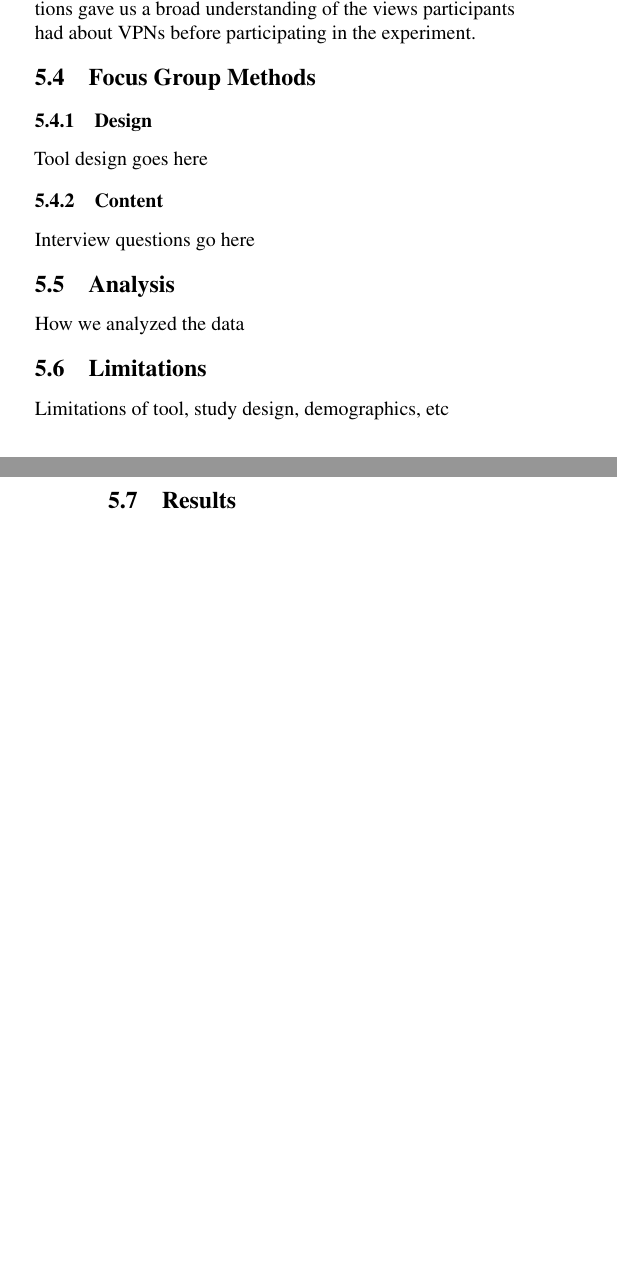
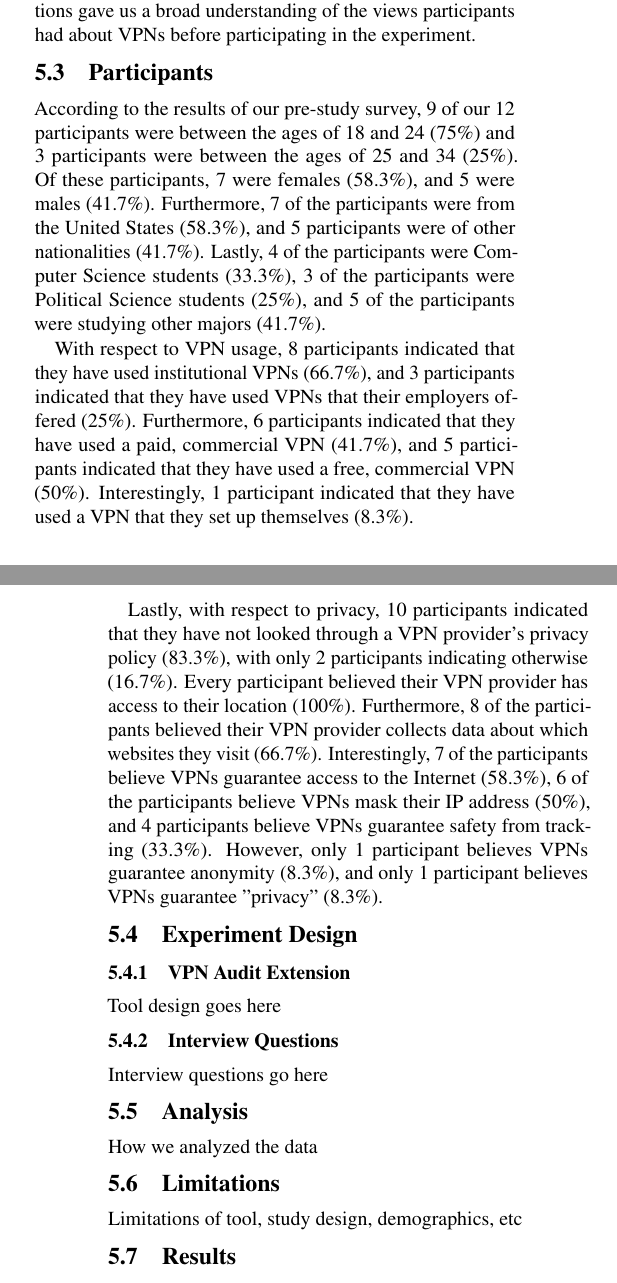
Before and after one commit to noise-lab/vpn-usage-survey-old, a LaTeX document (paper.tex, which reads 2_methods.tex): two parts of the columns of pages 15 and 16 of 19, joined at a grey line, cut so that both start at the same text, the shorter picture padded with empty space. Compiled offline with pdfLaTeX.

Commit message:
Add participants subsection for part 2 -AH

```diff
--- a/2_methods.tex
+++ b/2_methods.tex
@@ -31,13 +28,27 @@ For example, we asked participants who they think has access to their data while
 We also asked participants what kinds of data they think are being shared.
 These questions gave us a broad understanding of the views participants had about VPNs before participating in the experiment.
 
-\subsection{Focus Group Methods}
+\subsection{Participants}
+According to the results of our pre-study survey, 9 of our 12 participants were between the ages of 18 and 24 (75\%) and 3 participants were between the ages of 25 and 34 (25\%).
+Of these participants, 7 were females (58.3\%), and 5 were males (41.7\%).
+Furthermore, 7 of the participants were from the United States (58.3\%), and 5 participants were of other nationalities (41.7\%).
+Lastly, 4 of the participants were Computer Science students (33.3\%), 3 of the participants were Political Science students (25\%), and 5 of the participants were studying other majors (41.7\%).
 
+With respect to VPN usage, 8 participants indicated that they have used institutional VPNs (66.7\%), and 3 participants indicated that they have used VPNs that their employers offered (25\%).
+Furthermore, 6 participants indicated that they have used a paid, commercial VPN (41.7\%), and 5 participants indicated that they have used a free, commercial VPN (50\%).
+Interestingly, 1 participant indicated that they have used a VPN that they set up themselves (8.3\%).
 
-\subsubsection{Design}
+Lastly, with respect to privacy, 10 participants indicated that they have not looked through a VPN provider's privacy policy (83.3\%), with only 2 participants indicating otherwise (16.7\%).
+Every participant believed their VPN provider has access to their location (100\%).
+Furthermore, 8 of the participants believed their VPN provider collects data about which websites they visit (66.7\%).
+Interestingly, 7 of the participants believe VPNs guarantee access to the Internet (58.3\%), 6 of the participants believe VPNs mask their IP address (50\%), and 4 participants believe VPNs guarantee safety from tracking (33.3\%).
+However, only 1 participant believes VPNs guarantee anonymity (8.3\%), and only 1 participant believes VPNs guarantee "privacy" (8.3\%).
+
+\subsection{Experiment Design}
+\subsubsection{VPN Audit Extension}
 Tool design goes here
 
-\subsubsection{Content}
+\subsubsection{Interview Questions}
 Interview questions go here
 
 \subsection{Analysis}
```
Also changed, not shown: 2_methods.tex (5 more changed lines).
